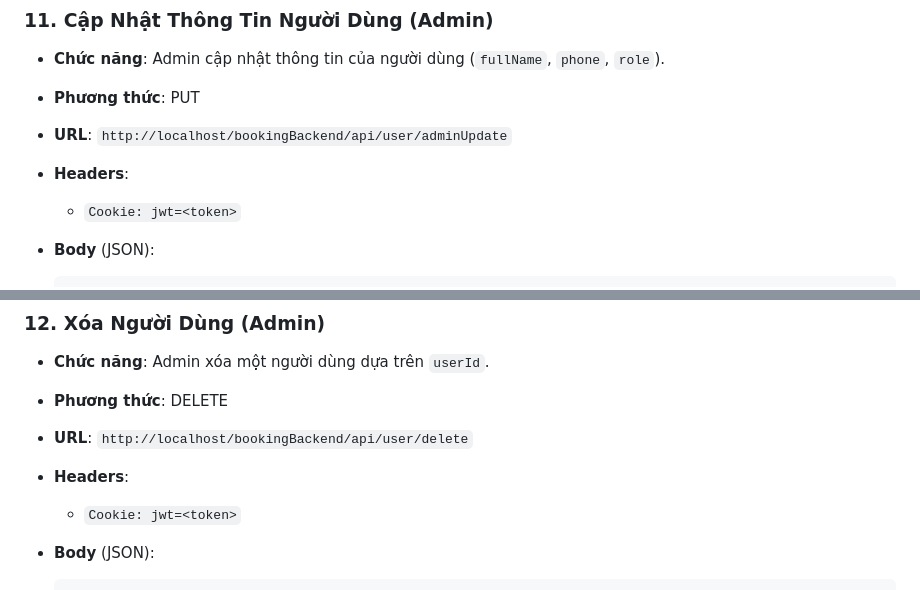
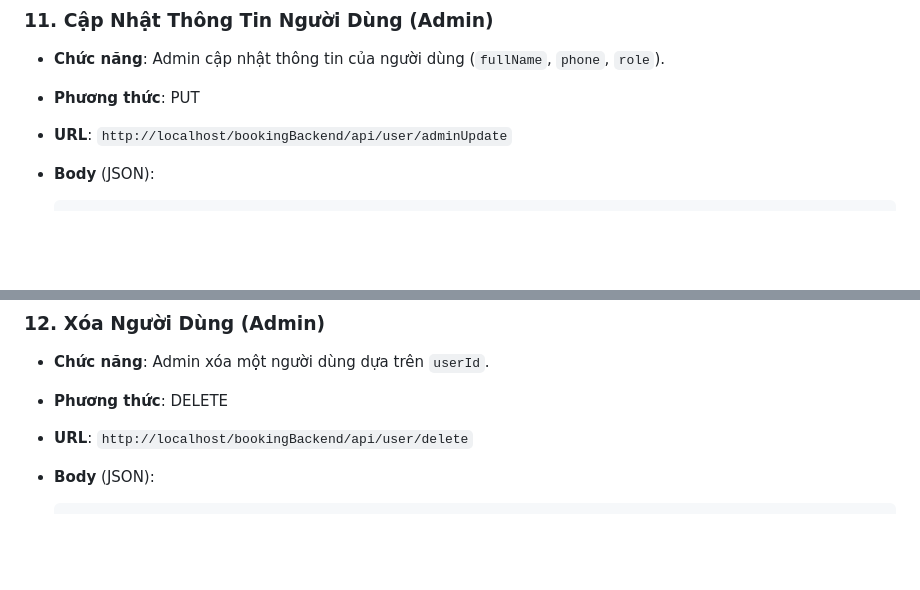
Before and after one commit to nguyenvanhieu3603/Booking-Hotel-, a Markdown page: bookingBackend/README.md, 2 parts joined by grey strips. Drawn GitHub-style; blank space fills up the shorter version.

```diff
--- a/bookingBackend/README.md
+++ b/bookingBackend/README.md
@@ -497,9 +497,7 @@
 
 - **URL**: `http://localhost/bookingBackend/api/user/adminUpdate`
 
-- **Headers**:
 
-  - `Cookie: jwt=<token>`
 
 - **Body** (JSON):
 
@@ -563,9 +561,7 @@
 
 - **URL**: `http://localhost/bookingBackend/api/user/delete`
 
-- **Headers**:
 
-  - `Cookie: jwt=<token>`
 
 - **Body** (JSON):
 
```
